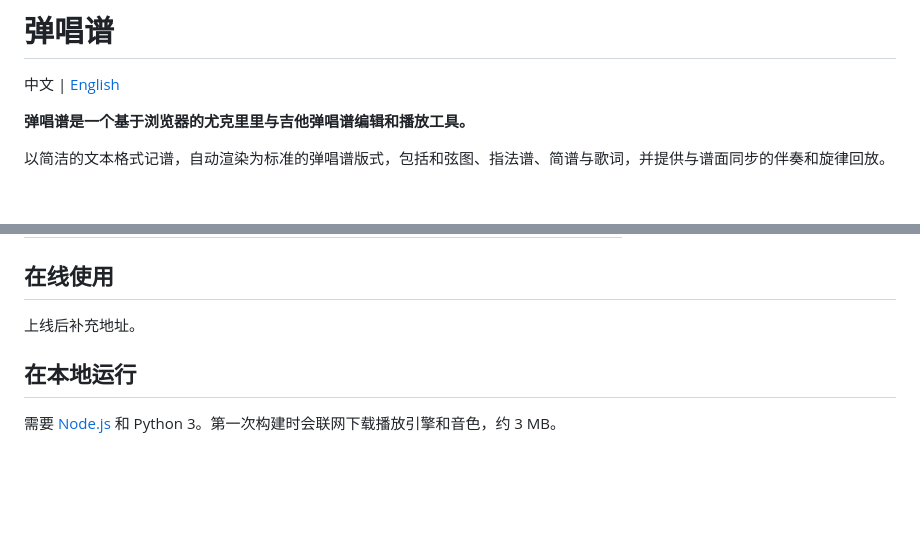
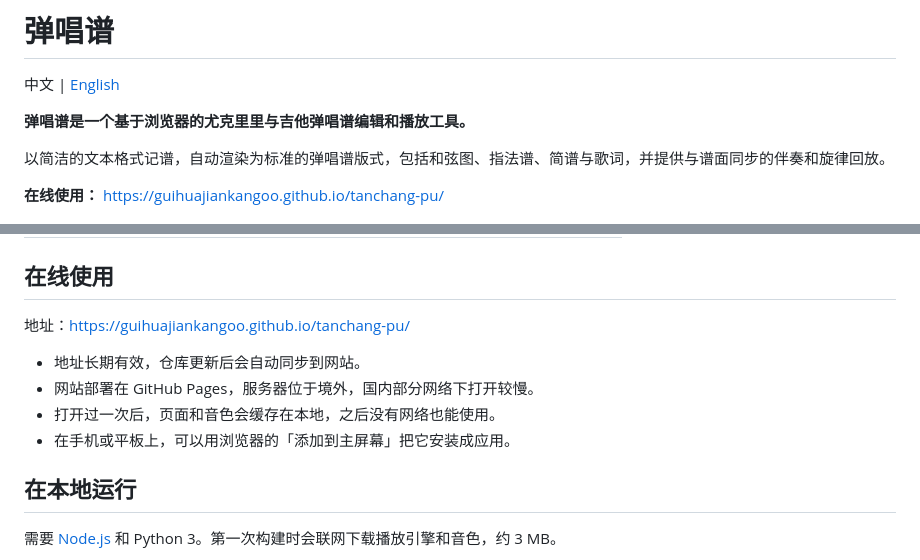
Before and after one commit to guihuajiankangoo/tanchang-pu, a Markdown page: README.md, 2 parts joined by grey strips. GitHub-like rendering; blank space fills up the shorter version.

```diff
--- a/README.md
+++ b/README.md
@@ -5,6 +5,8 @@
 **弹唱谱是一个基于浏览器的尤克里里与吉他弹唱谱编辑和播放工具。**
 
 以简洁的文本格式记谱，自动渲染为标准的弹唱谱版式，包括和弦图、指法谱、简谱与歌词，并提供与谱面同步的伴奏和旋律回放。
+
+**在线使用：** https://guihuajiankangoo.github.io/tanchang-pu/
 
 ![播放《送别》时的界面](docs/demo.gif)
 
@@ -156,7 +158,12 @@
 
 ## 在线使用
 
-上线后补充地址。
+地址：https://guihuajiankangoo.github.io/tanchang-pu/
+
+- 地址长期有效，仓库更新后会自动同步到网站。
+- 网站部署在 GitHub Pages，服务器位于境外，国内部分网络下打开较慢。
+- 打开过一次后，页面和音色会缓存在本地，之后没有网络也能使用。
+- 在手机或平板上，可以用浏览器的「添加到主屏幕」把它安装成应用。
 
 ## 在本地运行
 
```
Also changed, not shown: README.en.md (+8 -1 lines).
